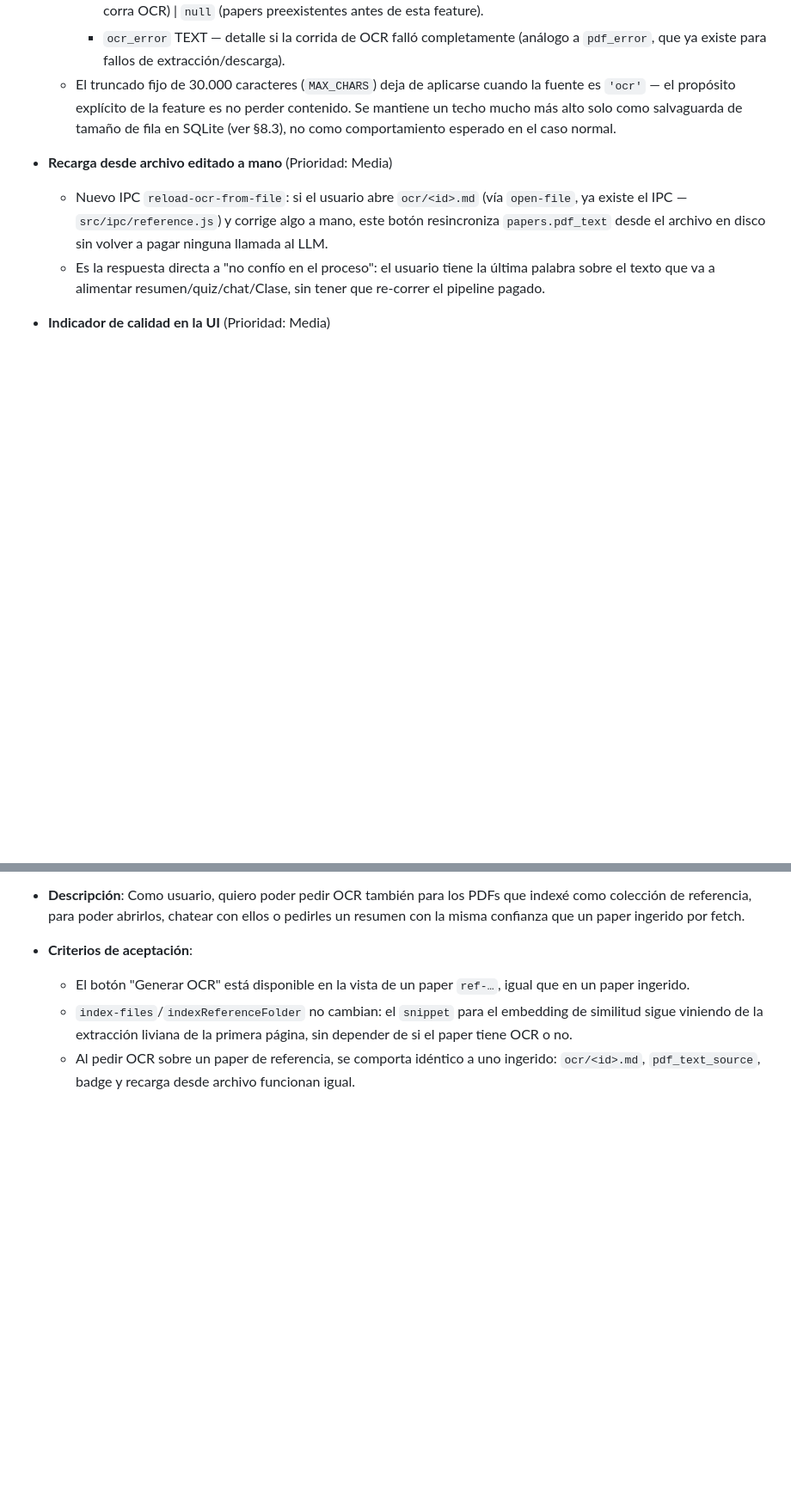
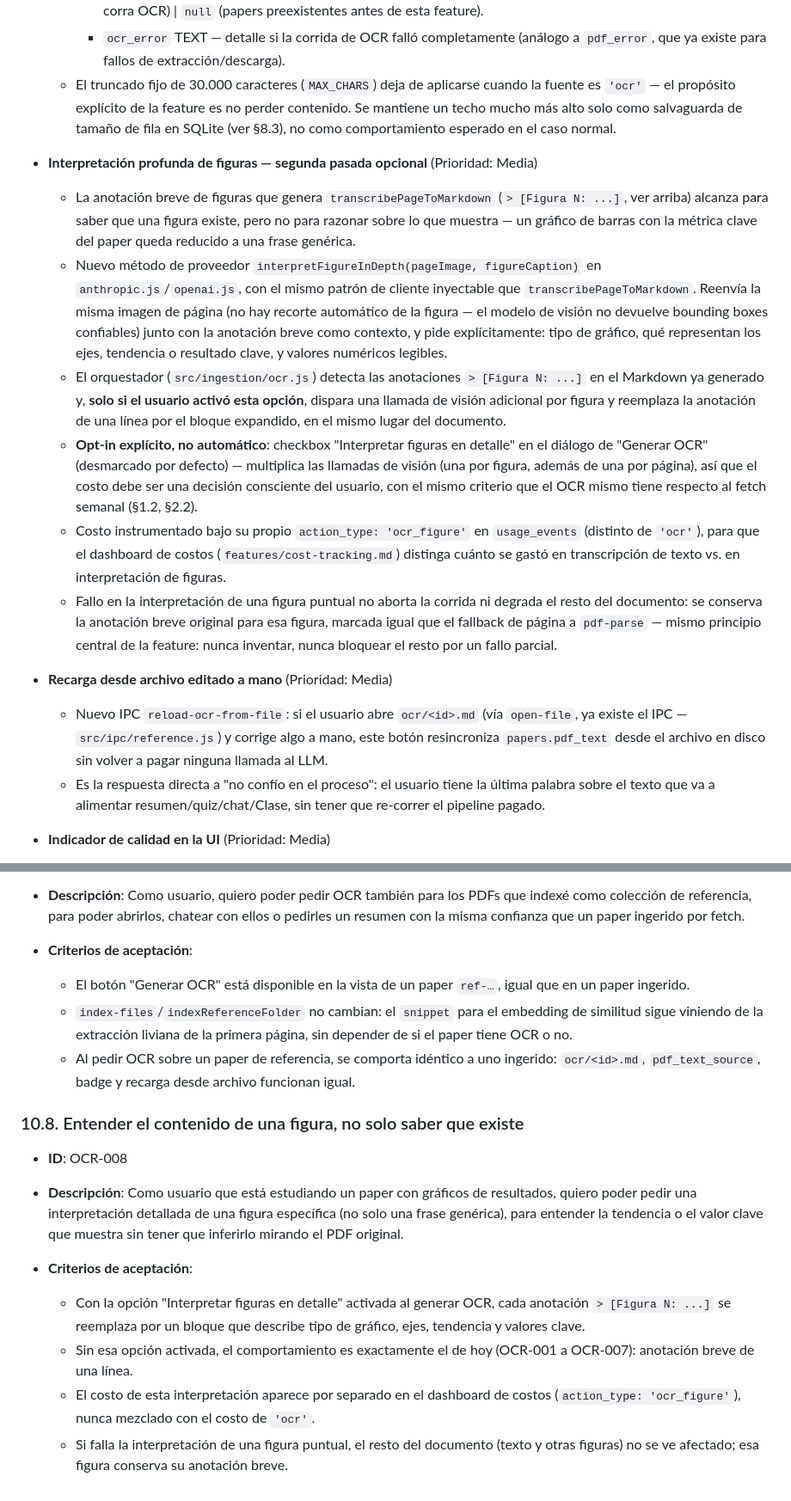
Before and after one commit to Foco22/fa-application, a Markdown page: features/ocr-pipeline.md, 2 parts joined by grey strips. Shown at 86% size. GitHub-like rendering; blank space fills up the shorter version.

Commit message:
docs(ocr): add opt-in deep figure interpretation to the PRD
Extends the OCR pipeline PRD with a second-pass, opt-in vision call
per figure (interpretFigureInDepth), tracked under its own
action_type ('ocr_figure') so cost stays visible separately from
page-text OCR.

Co-Authored-By: Claude Sonnet 5 <noreply@anthropic.com>

```diff
--- a/features/ocr-pipeline.md
+++ b/features/ocr-pipeline.md
@@ -114,6 +114,15 @@ La premisa del usuario es explícita: **no confía en el pipeline de extracción
     - `pdf_text_source` TEXT — `'ocr'` | `'pdf-parse'` (default para todo paper recién ingerido, hasta que se le corra OCR) | `null` (papers preexistentes antes de esta feature).
     - `ocr_error` TEXT — detalle si la corrida de OCR falló completamente (análogo a `pdf_error`, que ya existe para fallos de extracción/descarga).
   - El truncado fijo de 30.000 caracteres (`MAX_CHARS`) deja de aplicarse cuando la fuente es `'ocr'` — el propósito explícito de la feature es no perder contenido. Se mantiene un techo mucho más alto solo como salvaguarda de tamaño de fila en SQLite (ver §8.3), no como comportamiento esperado en el caso normal.
+
+- **Interpretación profunda de figuras — segunda pasada opcional** (Prioridad: Media)
+
+  - La anotación breve de figuras que genera `transcribePageToMarkdown` (`> [Figura N: ...]`, ver arriba) alcanza para saber que una figura existe, pero no para razonar sobre lo que muestra — un gráfico de barras con la métrica clave del paper queda reducido a una frase genérica.
+  - Nuevo método de proveedor `interpretFigureInDepth(pageImage, figureCaption)` en `anthropic.js`/`openai.js`, con el mismo patrón de cliente inyectable que `transcribePageToMarkdown`. Reenvía la misma imagen de página (no hay recorte automático de la figura — el modelo de visión no devuelve bounding boxes confiables) junto con la anotación breve como contexto, y pide explícitamente: tipo de gráfico, qué representan los ejes, tendencia o resultado clave, y valores numéricos legibles.
+  - El orquestador (`src/ingestion/ocr.js`) detecta las anotaciones `> [Figura N: ...]` en el Markdown ya generado y, **solo si el usuario activó esta opción**, dispara una llamada de visión adicional por figura y reemplaza la anotación de una línea por el bloque expandido, en el mismo lugar del documento.
+  - **Opt-in explícito, no automático**: checkbox "Interpretar figuras en detalle" en el diálogo de "Generar OCR" (desmarcado por defecto) — multiplica las llamadas de visión (una por figura, además de una por página), así que el costo debe ser una decisión consciente del usuario, con el mismo criterio que el OCR mismo tiene respecto al fetch semanal (§1.2, §2.2).
+  - Costo instrumentado bajo su propio `action_type: 'ocr_figure'` en `usage_events` (distinto de `'ocr'`), para que el dashboard de costos (`features/cost-tracking.md`) distinga cuánto se gastó en transcripción de texto vs. en interpretación de figuras.
+  - Fallo en la interpretación de una figura puntual no aborta la corrida ni degrada el resto del documento: se conserva la anotación breve original para esa figura, marcada igual que el fallback de página a `pdf-parse` — mismo principio central de la feature: nunca inventar, nunca bloquear el resto por un fallo parcial.
 
 - **Recarga desde archivo editado a mano** (Prioridad: Media)
 
@@ -309,3 +325,14 @@ El usuario recibe su fetch semanal de 3 papers, como siempre — rápido, sin ca
   - El botón "Generar OCR" está disponible en la vista de un paper `ref-…`, igual que en un paper ingerido.
   - `index-files`/`indexReferenceFolder` no cambian: el `snippet` para el embedding de similitud sigue viniendo de la extracción liviana de la primera página, sin depender de si el paper tiene OCR o no.
   - Al pedir OCR sobre un paper de referencia, se comporta idéntico a uno ingerido: `ocr/<id>.md`, `pdf_text_source`, badge y recarga desde archivo funcionan igual.
+
+### 10.8. Entender el contenido de una figura, no solo saber que existe
+
+- **ID**: OCR-008
+- **Descripción**: Como usuario que está estudiando un paper con gráficos de resultados, quiero poder pedir una interpretación detallada de una figura específica (no solo una frase genérica), para entender la tendencia o el valor clave que muestra sin tener que inferirlo mirando el PDF original.
+- **Criterios de aceptación**:
+
+  - Con la opción "Interpretar figuras en detalle" activada al generar OCR, cada anotación `> [Figura N: ...]` se reemplaza por un bloque que describe tipo de gráfico, ejes, tendencia y valores clave.
+  - Sin esa opción activada, el comportamiento es exactamente el de hoy (OCR-001 a OCR-007): anotación breve de una línea.
+  - El costo de esta interpretación aparece por separado en el dashboard de costos (`action_type: 'ocr_figure'`), nunca mezclado con el costo de `'ocr'`.
+  - Si falla la interpretación de una figura puntual, el resto del documento (texto y otras figuras) no se ve afectado; esa figura conserva su anotación breve.
```
Also changed, not shown: other parts of features/ocr-pipeline.md (+8 -1 lines).
